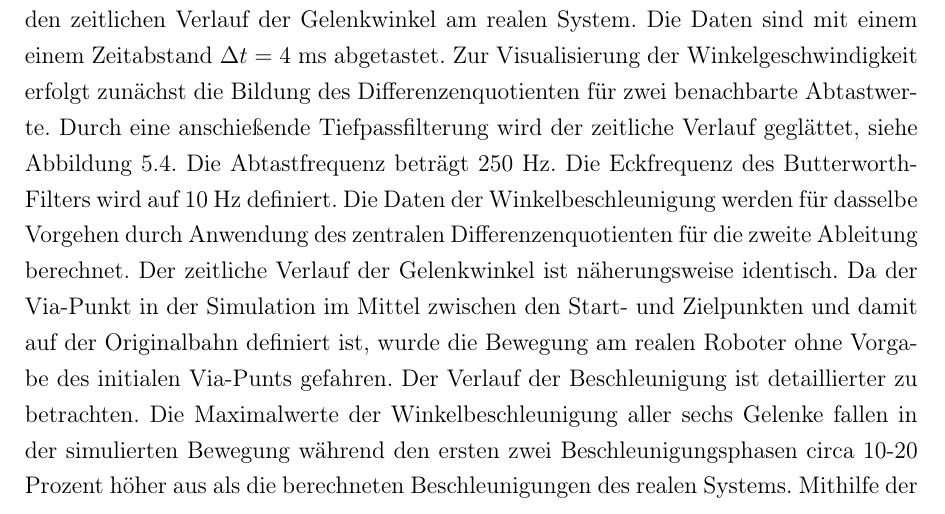
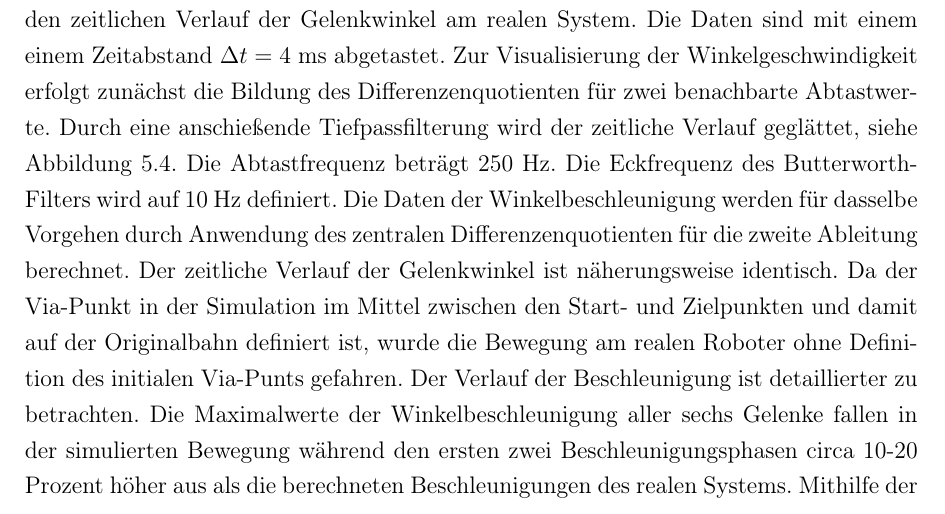
Before and after one commit to degardy/BachelorThesis, a LaTeX thesis (WissBer_PA_SA_BA.tex, which reads chapter/Bahnplanung.tex): part of page 27 of 45, cut so that both start at the same text. Compiled offline with pdfLaTeX.

Commit message:
txs auto checkin

```diff
--- a/chapter/Bahnplanung.tex
+++ b/chapter/Bahnplanung.tex
@@ -71,7 +71,7 @@ Die Bestimmung der Roboterdynamik setzt voraus, dass die simulierte Bewegungsbah
 \label{tab:simu}
 \end{table}
 \\
-Abbildung \ref{fig:gelenkwinkel}  visualisiert den simulierten  Verlauf der Gelenkwinkel. Abbildung \ref{fig:gelenkwinkelpy} zeigt den zeitlichen Verlauf der Gelenkwinkel am realen System. Die Daten sind mit einem einem  Zeitabstand $\Delta t = 4~\text{ms}$ abgetastet. Zur Visualisierung der Winkelgeschwindigkeit  erfolgt zunächst die Bildung des Differenzenquotienten für zwei benachbarte Abtastwerte. Durch eine anschießende Tiefpassfilterung wird der zeitliche Verlauf geglättet, siehe Abbildung \ref{fig:winkelgeschwindigkeit_py1}. Die Abtastfrequenz beträgt 250 Hz. Die Eckfrequenz des Butterworth-Filters wird auf 10 Hz definiert. Die Daten der Winkelbeschleunigung werden für dasselbe Vorgehen durch Anwendung des zentralen Differenzenquotienten für die zweite Ableitung berechnet. Der zeitliche Verlauf der Gelenkwinkel ist näherungsweise identisch. Da der Via-Punkt in der Simulation im Mittel zwischen den Start- und Zielpunkten und damit auf der Originalbahn definiert ist, wurde die Bewegung am realen Roboter ohne Vorgabe des initialen Via-Punts gefahren.  Der Verlauf der Beschleunigung ist detaillierter zu betrachten. Die Maximalwerte der Winkelbeschleunigung aller sechs Gelenke fallen in der simulierten Bewegung während den ersten zwei Beschleunigungsphasen circa 10-20 Prozent höher aus als die berechneten Beschleunigungen des realen Systems. Mithilfe der Originaldaten vor Anwendung der TP-Filterung wurde verifiziert, dass der Filteransatz keine Auswirkung auf die Maxima nimmt. Während der dritten und vierten Beschleunigungsphase sind die Maximalbeschleunigungen in den ersten drei Gelenken nahezu identisch. Aufgrund der hohen  Massen der ersten drei Verbindungsglieder bzw. Armelemente sind diese Werte von hoher Relevanz. Qualitativ ist im Beschleunigungsverlauf des realen Systems ein höherer Ruck beim Anfahren und Abbremsen erkennbar. Der Nulldurchgang der Beschleunigung und damit der Zeitpunkt der maximalen Geschwindigkeit (Zeitpunkt bei Erreichen des Via-Punkts) wird in der Simulation ca. 0,3 s eher erreicht.
+Abbildung \ref{fig:gelenkwinkel}  visualisiert den simulierten  Verlauf der Gelenkwinkel. Abbildung \ref{fig:gelenkwinkelpy} zeigt den zeitlichen Verlauf der Gelenkwinkel am realen System. Die Daten sind mit einem einem  Zeitabstand $\Delta t = 4~\text{ms}$ abgetastet. Zur Visualisierung der Winkelgeschwindigkeit  erfolgt zunächst die Bildung des Differenzenquotienten für zwei benachbarte Abtastwerte. Durch eine anschießende Tiefpassfilterung wird der zeitliche Verlauf geglättet, siehe Abbildung \ref{fig:winkelgeschwindigkeit_py1}. Die Abtastfrequenz beträgt 250 Hz. Die Eckfrequenz des Butterworth-Filters wird auf 10 Hz definiert. Die Daten der Winkelbeschleunigung werden für dasselbe Vorgehen durch Anwendung des zentralen Differenzenquotienten für die zweite Ableitung berechnet. Der zeitliche Verlauf der Gelenkwinkel ist näherungsweise identisch. Da der Via-Punkt in der Simulation im Mittel zwischen den Start- und Zielpunkten und damit auf der Originalbahn definiert ist, wurde die Bewegung am realen Roboter ohne Definition des initialen Via-Punts gefahren. Der Verlauf der Beschleunigung ist detaillierter zu betrachten. Die Maximalwerte der Winkelbeschleunigung aller sechs Gelenke fallen in der simulierten Bewegung während den ersten zwei Beschleunigungsphasen circa 10-20 Prozent höher aus als die berechneten Beschleunigungen des realen Systems. Mithilfe der Originaldaten vor Anwendung der TP-Filterung wurde verifiziert, dass der Filteransatz keine Auswirkung auf die Maxima nimmt. Während der dritten und vierten Beschleunigungsphase sind die Maximalbeschleunigungen in den ersten drei Gelenken nahezu identisch. Aufgrund der hohen  Massen der ersten drei Verbindungsglieder bzw. Armelemente sind diese Werte von hoher Relevanz. Qualitativ ist im Beschleunigungsverlauf des realen Systems ein höherer Ruck beim Anfahren und Abbremsen erkennbar. Der Nulldurchgang der Beschleunigung und damit der Zeitpunkt der maximalen Geschwindigkeit (Zeitpunkt bei Erreichen des Via-Punkts) wird in der Simulation ca. 0,3 s eher erreicht.
 
 %
 \newpage
```
